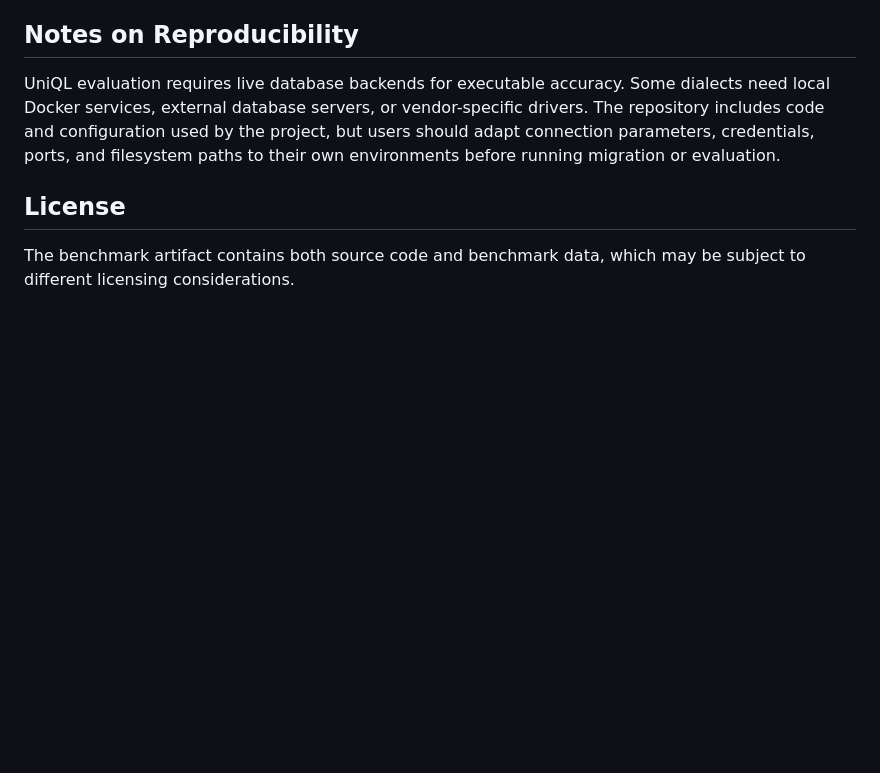
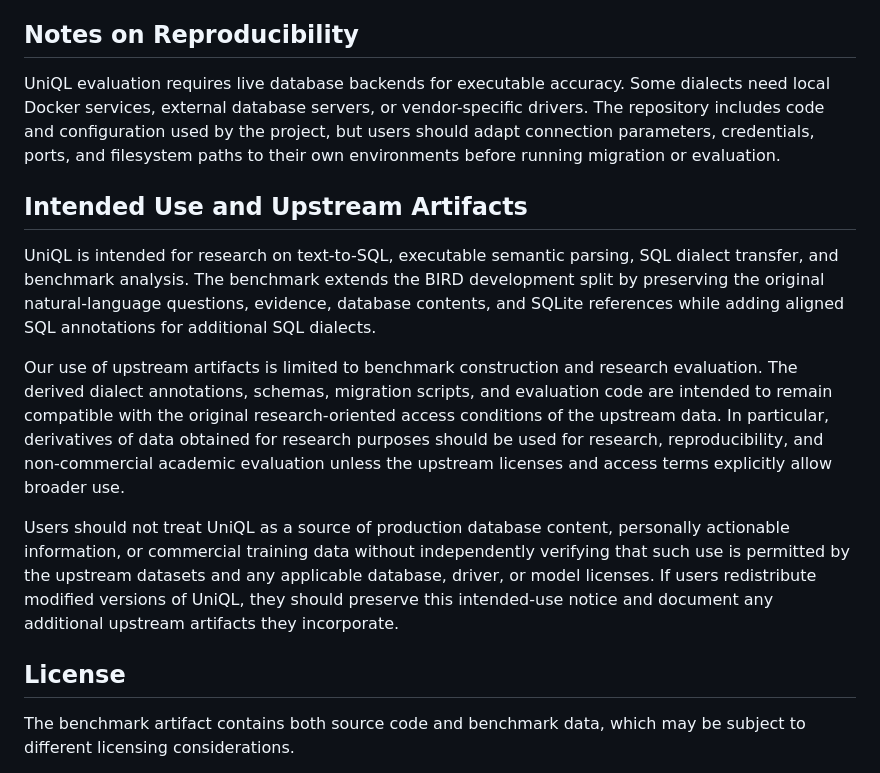
Before and after one commit to JerryGao818/UniQL, a Markdown page: README.md, the part around the change. Drawn GitHub-style; blank space fills up the shorter version.

Commit message:
Document intended artifact use

```diff
--- a/README.md
+++ b/README.md
@@ -155,6 +155,14 @@ The construction pipeline uses prompt templates in `construction/prompts/` and d
 
 UniQL evaluation requires live database backends for executable accuracy. Some dialects need local Docker services, external database servers, or vendor-specific drivers. The repository includes code and configuration used by the project, but users should adapt connection parameters, credentials, ports, and filesystem paths to their own environments before running migration or evaluation.
 
+## Intended Use and Upstream Artifacts
+
+UniQL is intended for research on text-to-SQL, executable semantic parsing, SQL dialect transfer, and benchmark analysis. The benchmark extends the BIRD development split by preserving the original natural-language questions, evidence, database contents, and SQLite references while adding aligned SQL annotations for additional SQL dialects.
+
+Our use of upstream artifacts is limited to benchmark construction and research evaluation. The derived dialect annotations, schemas, migration scripts, and evaluation code are intended to remain compatible with the original research-oriented access conditions of the upstream data. In particular, derivatives of data obtained for research purposes should be used for research, reproducibility, and non-commercial academic evaluation unless the upstream licenses and access terms explicitly allow broader use.
+
+Users should not treat UniQL as a source of production database content, personally actionable information, or commercial training data without independently verifying that such use is permitted by the upstream datasets and any applicable database, driver, or model licenses. If users redistribute modified versions of UniQL, they should preserve this intended-use notice and document any additional upstream artifacts they incorporate.
+
 ## License
 
 The benchmark artifact contains both source code and benchmark data, which may be subject to different licensing considerations.
```
